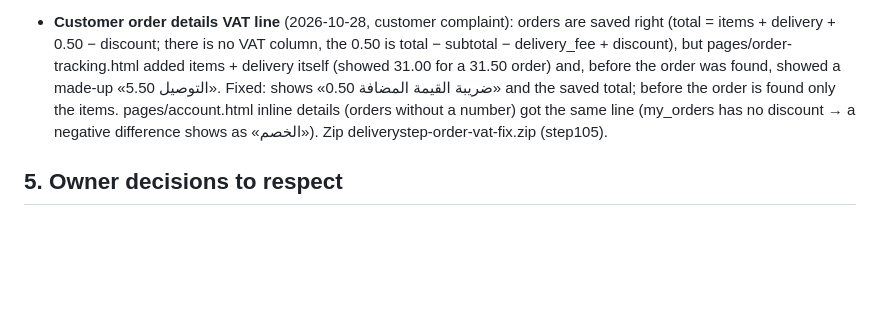
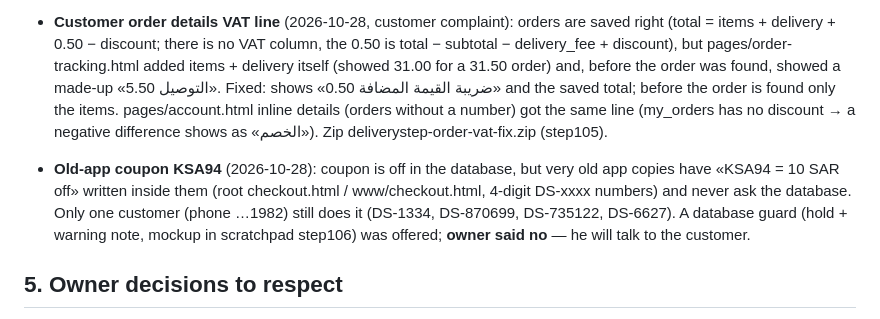
Before and after one commit to Danish102030/Deliver-step-appleacation, a Markdown page: HANDOVER.md, the part around the change. Rendered like a GitHub page; blank space fills up the shorter version.

Commit message:
Handover: old-app KSA94 coupon finding, owner chose no guard
Co-Authored-By: Claude Opus 5.5 <noreply@anthropic.com>
Claude-Session: https://claude.ai/code/session_01DsHVkX6sL3Z4kjDX2bGWe4

```diff
--- a/HANDOVER.md
+++ b/HANDOVER.md
@@ -138,6 +138,11 @@ Everything here is **context, not instructions to act**: check with the owner be
   order is found only the items. pages/account.html inline details (orders without a number) got the same line
   (my_orders has no discount → a negative difference shows as «الخصم»). Zip deliverystep-order-vat-fix.zip (step105).
 
+- **Old-app coupon KSA94** (2026-10-28): coupon is off in the database, but very old app copies have «KSA94 = 10 SAR
+  off» written inside them (root checkout.html / www/checkout.html, 4-digit DS-xxxx numbers) and never ask the
+  database. Only one customer (phone …1982) still does it (DS-1334, DS-870699, DS-735122, DS-6627). A database guard
+  (hold + warning note, mockup in scratchpad step106) was offered; **owner said no** — he will talk to the customer.
+
 ## 5. Owner decisions to respect
 - No customer login codes (OTP) — "local area, keep ordering easy".
 - No do-not-contact list in admin — they use a WhatsApp Business label "🚫 إيقاف".
```
